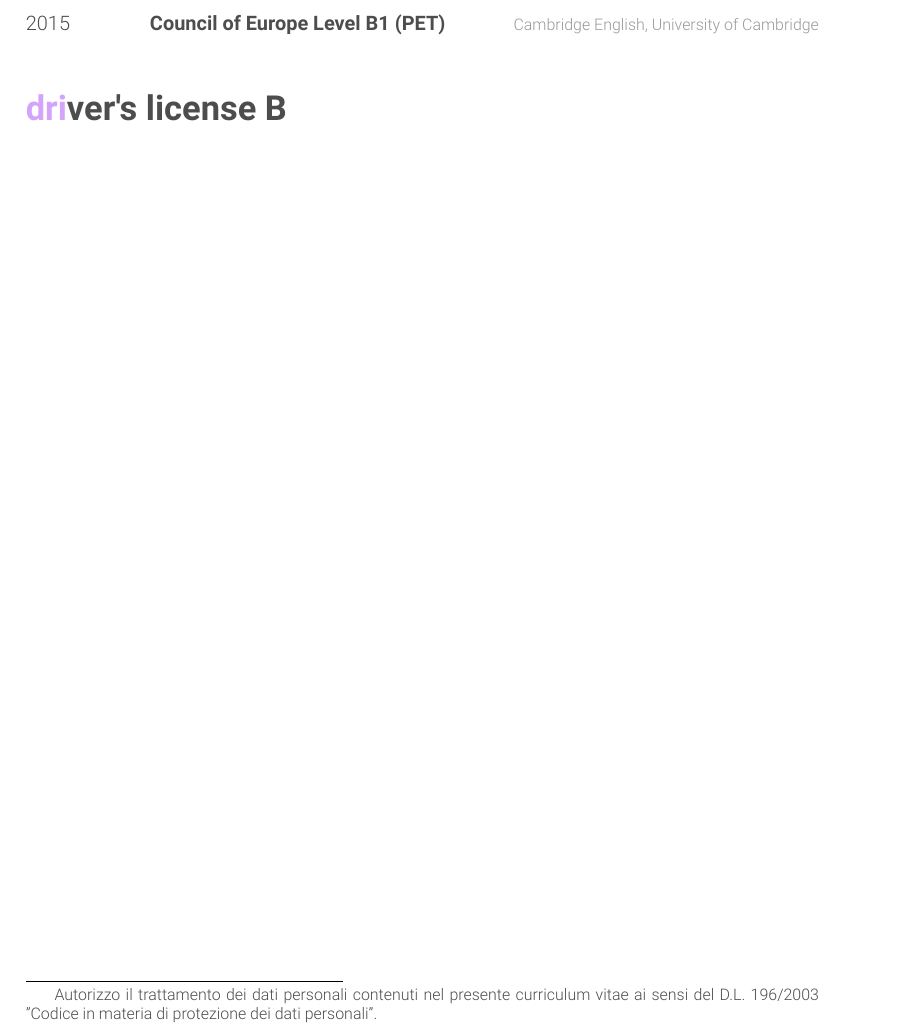
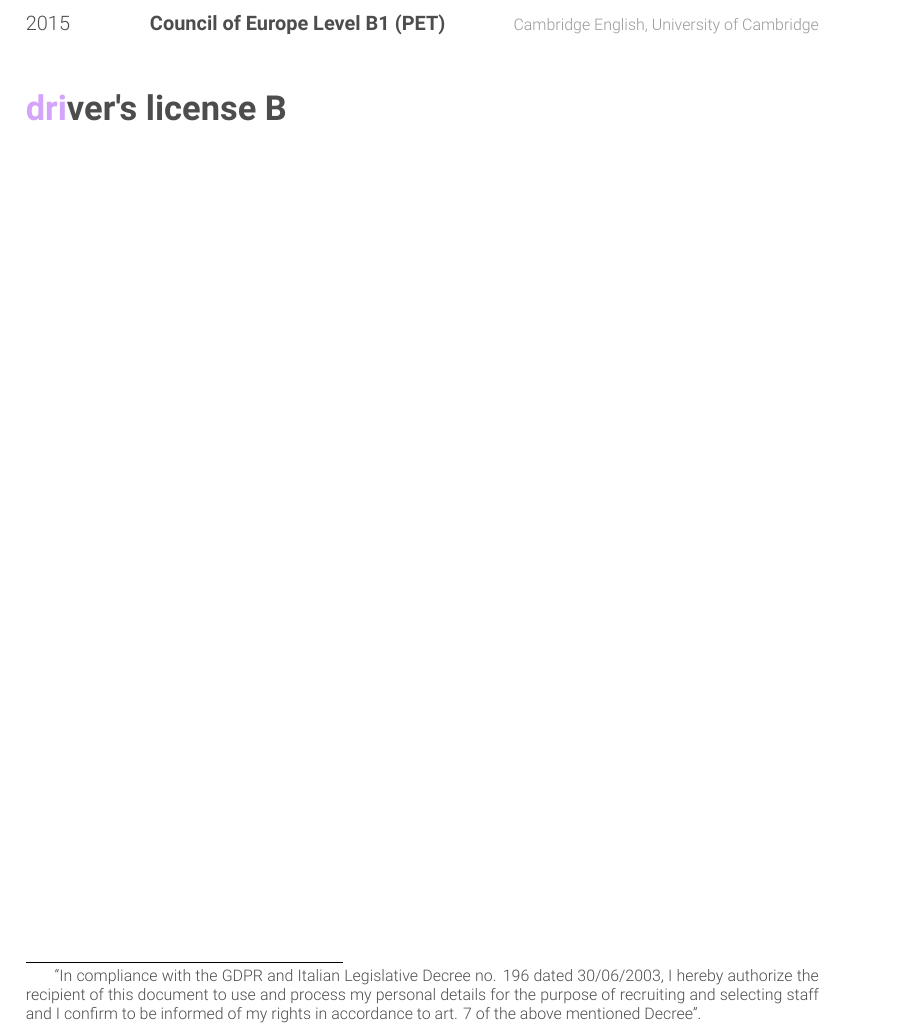
Before and after one commit to frank1789/CV, a LaTeX CV (FrancescoArgentieri-Resume.tex): part of page 2 of 2, cut so that both start at the same text. Compiled offline with XeLaTeX.

Commit message:
add: GDPR

```diff
--- a/FrancescoArgentieri-Resume.tex
+++ b/FrancescoArgentieri-Resume.tex
@@ -315,5 +315,5 @@ has developed the ability to set and solve problems through the FEM simulations.
 %%\printbibsection{report}{research reports} % Print all research reports from the bibliography
 %
 %%----------------------------------------------------------------------------------------
-\blfootnote{Autorizzo il trattamento dei dati personali contenuti nel presente curriculum vitae ai sensi del D.L. 196/2003 "Codice in materia di protezione dei dati personali".}
+\blfootnote{“In compliance with the GDPR and Italian Legislative Decree no. 196 dated 30/06/2003, I hereby authorize the recipient of this document to use and process my personal details for the purpose of recruiting and selecting staff and I confirm to be informed of my rights in accordance to art. 7 of the above mentioned Decree”.}
 \end{document}
```
